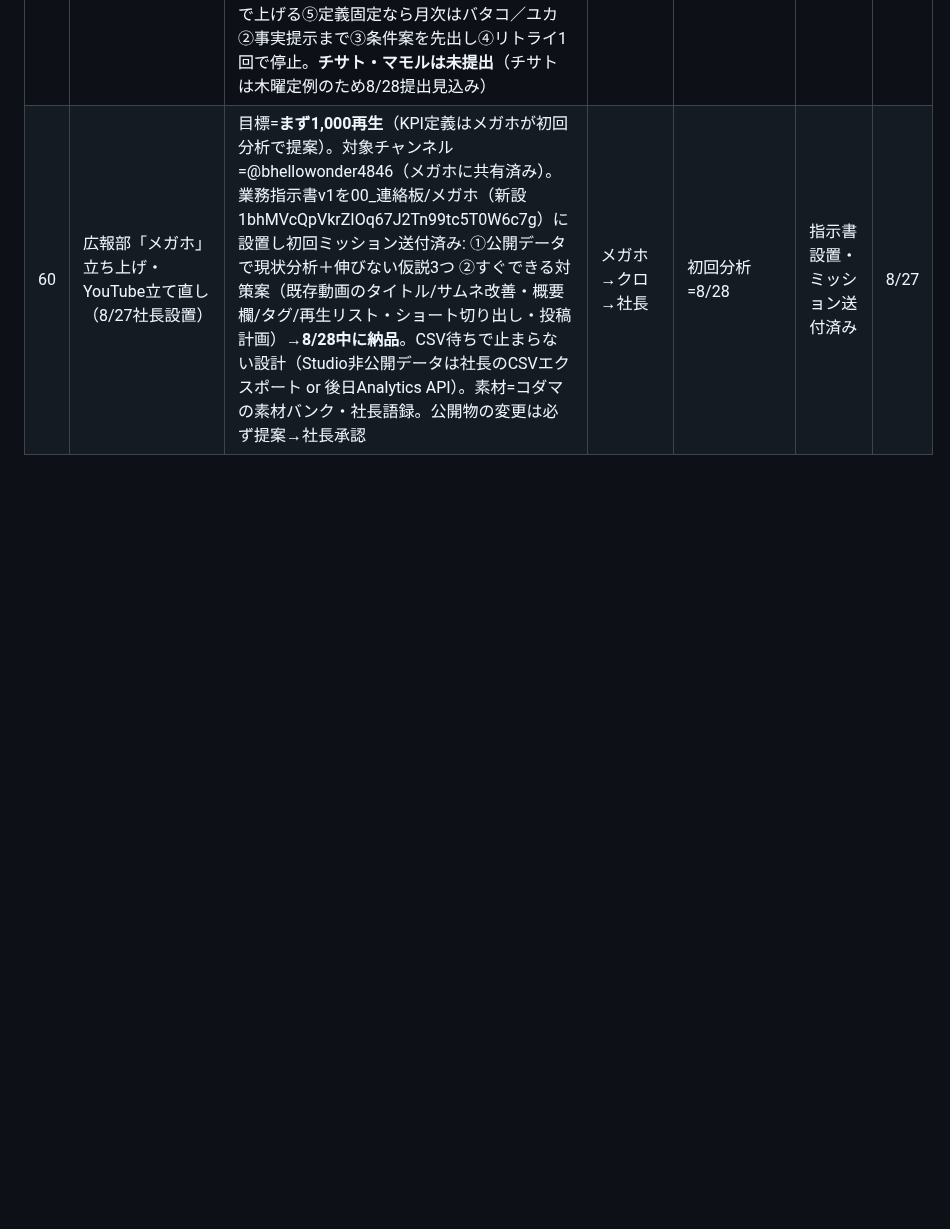
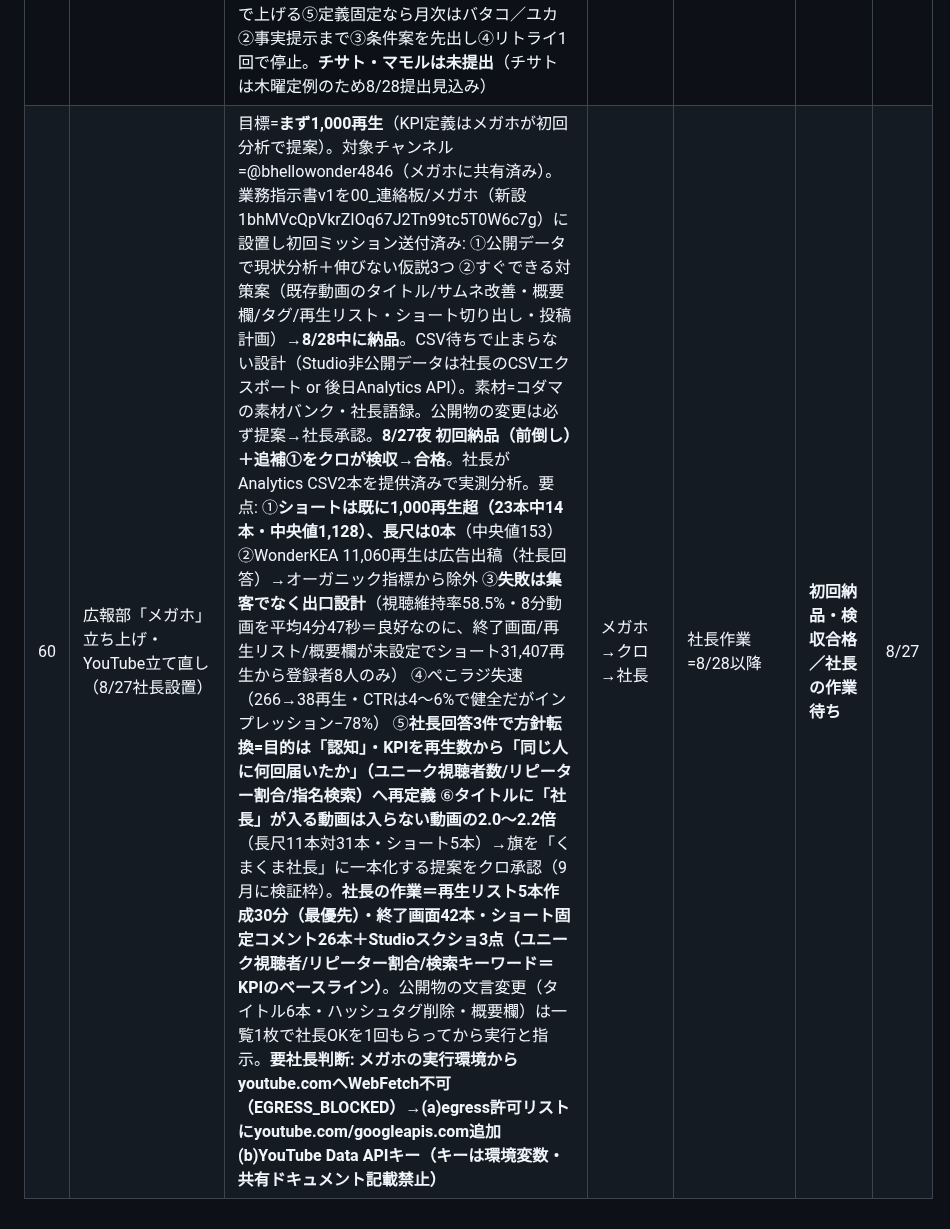
Before and after one commit to kumasan99/cloude, a Markdown page: docs/PENDING.md, the part around the change. Rendered like a GitHub page; blank space fills up the shorter version.

Commit message:
PENDING #60: メガホ初回納品を検収合格。認知目的へKPI再定義、出口設計の欠落を特定。社長作業と要判断(egress/APIキー)を記録

```diff
--- a/docs/PENDING.md
+++ b/docs/PENDING.md
@@ -67,4 +67,4 @@
 | 57 | ReSowデータ経営基盤プロジェクト（8/27 CEO構想・PL=音嶋さん） | 構想: ①業務システム→②収集・原本保存（イミュータブル）→③共通データ基盤（Raw/Clean/Master共通ID/Mart）→④横断検索・経営分析・請求監査・AI活用。**設計原則=音嶋さんが開けばチェック・判断できる道具にする**（成果物は毎回スプシ/画面の形）。構想書v1をDriveに納品（fileId 1t6KRaLfJGxDQetw9WFg0na8P-63ykmPr7MP-5gaxgoo）。Phase0=収集安定化（進行中）／Phase1=共通IDマスタ＋配置表自動化（9月・音嶋さん初号成果物）／Phase2=請求監査（9-10月）／Phase3=横断展開。**次の一手=社長が構想書を音嶋さんへ共有しキックオフ** | 社長→音嶋さん／クロ | Phase1=9月 | 構想書v1納品・キックオフ待ち | 8/27 |
 | 58 | ジュガール分析の開始（8/27社長承認・担当=バタコ） | まず偵察ミッションを設置（バタコへ_新任務_ジュガール偵察_2026-08-27）: 事前申請データの所在・エクスポート可否・申請種別の全体像・技術面を次回Mac接続時に確認（取得はしない・偵察のみ・稟議機微は記録に書かない）。目的①=事前申請×経費突合（タクシー代チェック等・バタコ本業に統合）②=ジュガール全体分析（稟議滞留・承認リードタイム）は偵察後に担当判断。データ基盤（#57）の業務システム取込の先行例。**社長: バタコの次回Mac接続時にジュガールへのログインをお願いする可能性あり** | バタコ→クロ | 偵察=今週 | 偵察指示設置済み | 8/27 |
 | 59 | アルバイトのSonnet移行（8/27社長決定・8/29切替） | 使用量対策第2弾（週間18%消費ペースを受け）。対象=リン・バタコ・ユカ・チサト＋マモル。準備: ①各自が指示書を「Sonnetでも迷わない」形に自己点検→改訂案提出(8/28中) ②「Sonnetでは難しい工程」の自己申告→クロ/Opus専任が引き取り ③切替後ルール（迷ったら即質問メモ・検算+1・新規案件は手順案を先に）を_共通に設置済み。コダマ・セバス・アオイは当面Opus維持で様子見。**8/29に社長がCowork設定/各チャットでモデル変更**→初週はクロが検収を厚めに。**8/27夜 リン・バタコ・ユカの3名が期限前倒しで提出→クロが全件承認**（リンv5=改訂8点承認＋確認2点回答[v5発番はリン起案OK／全量再取得は月1回化を承認・週1不要]／バタコv3=改訂7点承認／ユカv1.1=全文承認・質問メモ置き場はユカフォルダで訂正）。**引き取り表を確定**——クロ引き取り: リン①収集失敗の原因推定②集計定義の設計④クラウド移設の設計判断／バタコ①領収書の利用日書き起こし④新フォーマットCSVの列設計・結合設計／ユカ①除外キーワードの線引き。条件付き継続: リン③例外の候補出し⑤未知画面は手順案先出し／バタコ②検出は継続・色づけはクロ③取得異常は±10%超で上げる⑤定義固定なら月次はバタコ／ユカ②事実提示まで③条件案を先出し④リトライ1回で停止。**チサト・マモルは未提出**（チサトは木曜定例のため8/28提出見込み） | 社長／全アルバイト／クロ | 8/29切替 | **3名承認済み・チサト/マモル待ち** | 8/27 |
-| 60 | 広報部「メガホ」立ち上げ・YouTube立て直し（8/27社長設置） | 目標=**まず1,000再生**（KPI定義はメガホが初回分析で提案）。対象チャンネル=@bhellowonder4846（メガホに共有済み）。業務指示書v1を00_連絡板/メガホ（新設 1bhMVcQpVkrZIOq67J2Tn99tc5T0W6c7g）に設置し初回ミッション送付済み: ①公開データで現状分析＋伸びない仮説3つ ②すぐできる対策案（既存動画のタイトル/サムネ改善・概要欄/タグ/再生リスト・ショート切り出し・投稿計画）→**8/28中に納品**。CSV待ちで止まらない設計（Studio非公開データは社長のCSVエクスポート or 後日Analytics API）。素材=コダマの素材バンク・社長語録。公開物の変更は必ず提案→社長承認 | メガホ→クロ→社長 | 初回分析=8/28 | 指示書設置・ミッション送付済み | 8/27 |
+| 60 | 広報部「メガホ」立ち上げ・YouTube立て直し（8/27社長設置） | 目標=**まず1,000再生**（KPI定義はメガホが初回分析で提案）。対象チャンネル=@bhellowonder4846（メガホに共有済み）。業務指示書v1を00_連絡板/メガホ（新設 1bhMVcQpVkrZIOq67J2Tn99tc5T0W6c7g）に設置し初回ミッション送付済み: ①公開データで現状分析＋伸びない仮説3つ ②すぐできる対策案（既存動画のタイトル/サムネ改善・概要欄/タグ/再生リスト・ショート切り出し・投稿計画）→**8/28中に納品**。CSV待ちで止まらない設計（Studio非公開データは社長のCSVエクスポート or 後日Analytics API）。素材=コダマの素材バンク・社長語録。公開物の変更は必ず提案→社長承認。**8/27夜 初回納品（前倒し）＋追補①をクロが検収→合格**。社長がAnalytics CSV2本を提供済みで実測分析。要点: ①**ショートは既に1,000再生超（23本中14本・中央値1,128）、長尺は0本**（中央値153） ②WonderKEA 11,060再生は広告出稿（社長回答）→オーガニック指標から除外 ③**失敗は集客でなく出口設計**（視聴維持率58.5%・8分動画を平均4分47秒＝良好なのに、終了画面/再生リスト/概要欄が未設定でショート31,407再生から登録者8人のみ） ④ぺこラジ失速（266→38再生・CTRは4〜6%で健全だがインプレッション−78%） ⑤**社長回答3件で方針転換=目的は「認知」・KPIを再生数から「同じ人に何回届いたか」（ユニーク視聴者数/リピーター割合/指名検索）へ再定義** ⑥**タイトルに「社長」が入る動画は入らない動画の2.0〜2.2倍**（長尺11本対31本・ショート5本）→旗を「くまくま社長」に一本化する提案をクロ承認（9月に検証枠）。**社長の作業＝再生リスト5本作成30分（最優先）・終了画面42本・ショート固定コメント26本＋Studioスクショ3点（ユニーク視聴者/リピーター割合/検索キーワード＝KPIのベースライン）**。公開物の文言変更（タイトル6本・ハッシュタグ削除・概要欄）は一覧1枚で社長OKを1回もらってから実行と指示。**要社長判断: メガホの実行環境からyoutube.comへWebFetch不可（EGRESS_BLOCKED）→(a)egress許可リストにyoutube.com/googleapis.com追加 (b)YouTube Data APIキー（キーは環境変数・共有ドキュメント記載禁止）** | メガホ→クロ→社長 | 社長作業=8/28以降 | **初回納品・検収合格／社長の作業待ち** | 8/27 |
```
